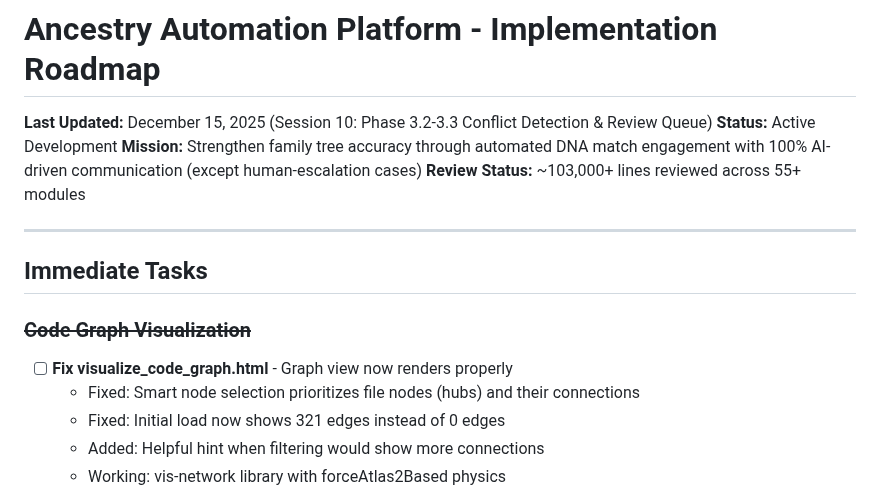
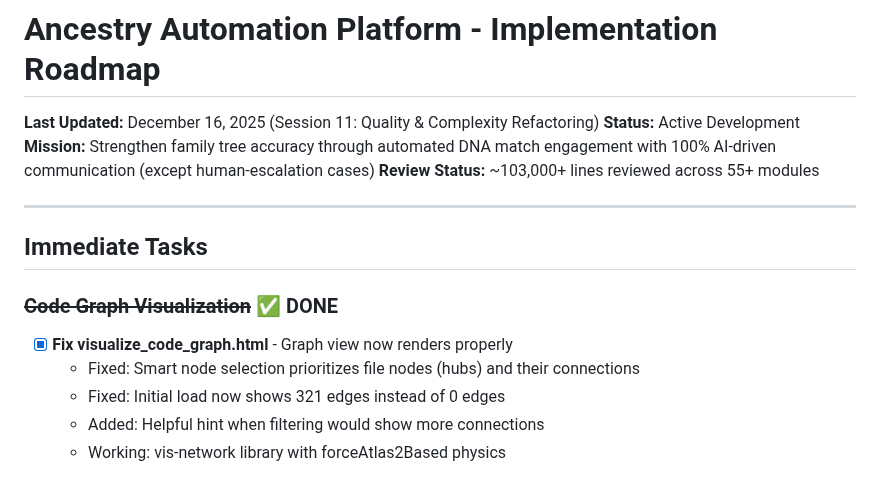
Before and after one commit to waynegault/ancestry, a Markdown page: todo.md, the part around one of its changes. Rendered like a GitHub page.

```diff
--- a/todo.md
+++ b/todo.md
@@ -1,6 +1,6 @@
 # Ancestry Automation Platform - Implementation Roadmap
 
-**Last Updated:** December 15, 2025 (Session 10: Phase 3.2-3.3 Conflict Detection & Review Queue)
+**Last Updated:** December 16, 2025 (Session 11: Quality & Complexity Refactoring)
 **Status:** Active Development
 **Mission:** Strengthen family tree accuracy through automated DNA match engagement with 100% AI-driven communication (except human-escalation cases)
 **Review Status:** ~103,000+ lines reviewed across 55+ modules
@@ -9,8 +9,8 @@
 
 ## Immediate Tasks
 
-### ~~Code Graph Visualization~~
-- [ ] **Fix visualize_code_graph.html** - Graph view now renders properly
+### ~~Code Graph Visualization~~ ✅ DONE
+- [x] **Fix visualize_code_graph.html** - Graph view now renders properly
   - Fixed: Smart node selection prioritizes file nodes (hubs) and their connections
   - Fixed: Initial load now shows 321 edges instead of 0 edges
   - Added: Helpful hint when filtering would show more connections
```
Also changed, not shown: other parts of todo.md (+191 -191 lines).
